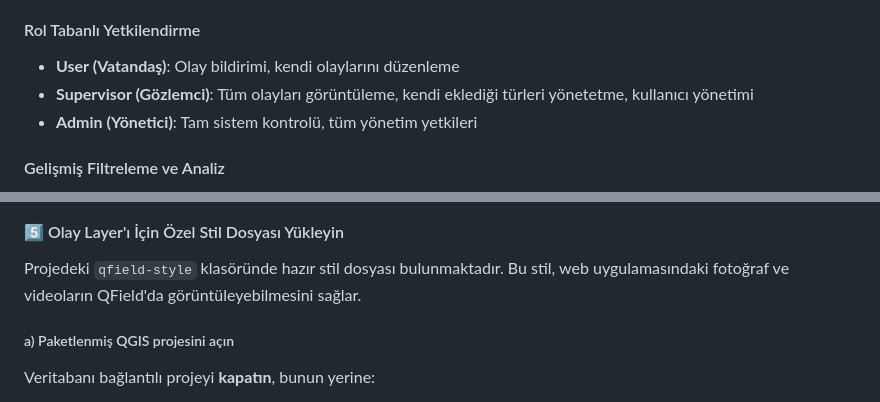
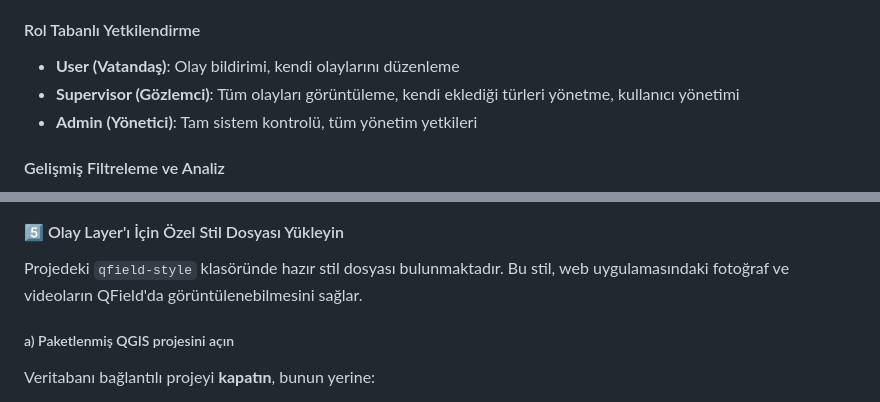
Before and after one commit to banbar/asis, a Markdown page: README.md, 2 parts joined by grey strips. Rendered like a GitHub page.

Commit message:
Readme Güncelleme

```diff
--- a/README.md
+++ b/README.md
@@ -64,7 +64,7 @@
 
 #### Rol Tabanlı Yetkilendirme
 - **User (Vatandaş)**: Olay bildirimi, kendi olaylarını düzenleme
-- **Supervisor (Gözlemci)**: Tüm olayları görüntüleme, kendi eklediği türleri yönetetme, kullanıcı yönetimi
+- **Supervisor (Gözlemci)**: Tüm olayları görüntüleme, kendi eklediği türleri yönetme, kullanıcı yönetimi
 - **Admin (Yönetici)**: Tam sistem kontrolü, tüm yönetim yetkileri
 
 ####  Gelişmiş Filtreleme ve Analiz
@@ -687,7 +687,7 @@ PostgreSQL
 
 #### 5️⃣ Olay Layer'ı İçin Özel Stil Dosyası Yükleyin
 
-Projedeki `qfield-style` klasöründe hazır stil dosyası bulunmaktadır. Bu stil, web uygulamasındaki fotoğraf ve videoların QField'da görüntüleyebilmesini sağlar.
+Projedeki `qfield-style` klasöründe hazır stil dosyası bulunmaktadır. Bu stil, web uygulamasındaki fotoğraf ve videoların QField'da görüntülenebilmesini sağlar.
 
 ##### a) Paketlenmiş QGIS projesini açın
 
```
